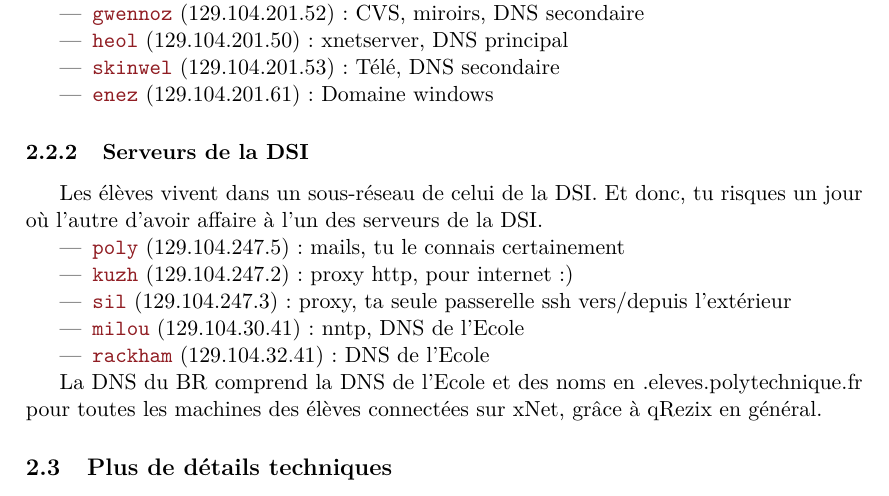
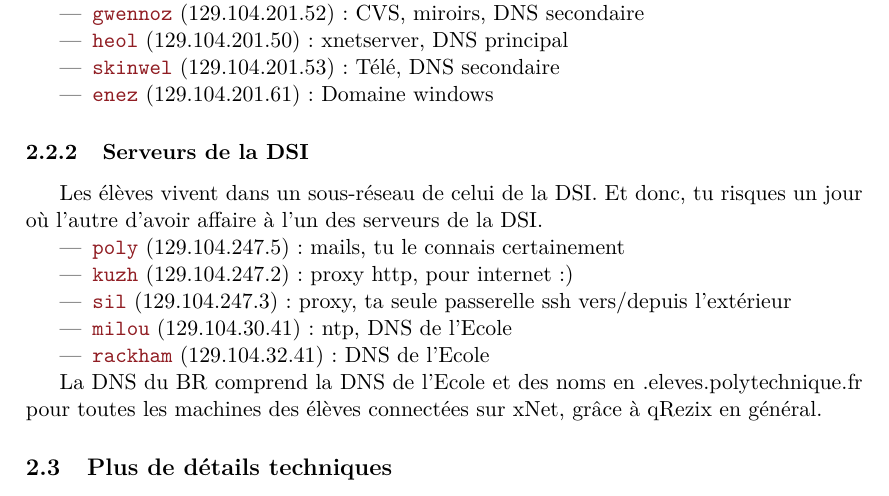
Before and after one commit to BinetReseau/infobr, a LaTeX document (infobr.tex, which reads partie2-presentation_reseau/2-serveurs.tex): part of page 14 of 26, cut so that both start at the same text. Compiled offline with pdfLaTeX; the source files are stored in an older character set and shown here as Unicode.

Commit message:
Petite correction
git-svn-id: file:///home/svn-br/infobr/trunk@2322 163b7697-d90c-4444-a4e3-743dfff665aa

```diff
--- a/partie2-presentation_reseau/2-serveurs.tex
+++ b/partie2-presentation_reseau/2-serveurs.tex
@@ -22,7 +22,7 @@ Les élèves vivent dans un sous-réseau de celui de la DSI. Et donc, tu risques
 	\dscserver{poly}{129.104.247.5}{mails, tu le connais certainement}
 	\dscserver{kuzh}{129.104.247.2}{proxy http, pour internet :)}
 	\dscserver{sil}{129.104.247.3}{proxy, ta seule passerelle ssh vers/depuis l'extérieur}
-	\dscserver{milou}{129.104.30.41}{nntp, DNS de l'Ecole}
+	\dscserver{milou}{129.104.30.41}{ntp, DNS de l'Ecole}
 	\dscserver{rackham}{129.104.32.41}{DNS de l'Ecole}
 \end{itemize}
 
```
